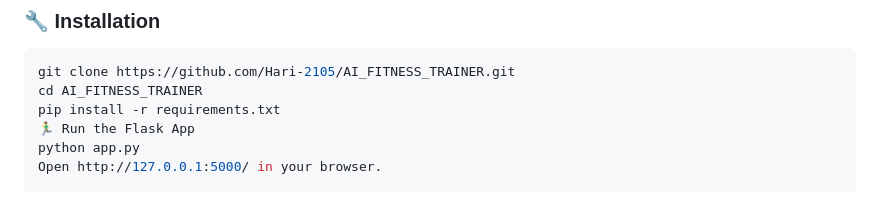
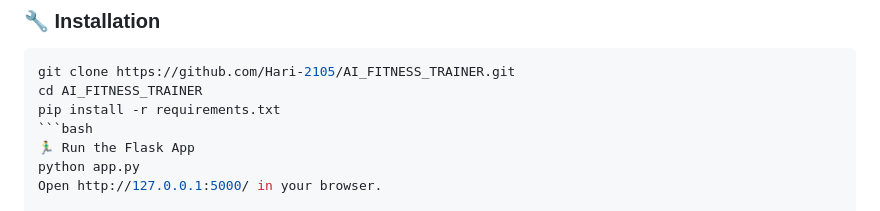
Before and after one commit to Hari-2105/AI_FITNESS_TRAINER, a Markdown page: README.md, the part around one of its changes. Rendered like a GitHub page.

````diff
--- a/README.md
+++ b/README.md
@@ -77,6 +78,7 @@ An AI-powered full-body workout assistant that leverages **Computer Vision**, **
 git clone https://github.com/Hari-2105/AI_FITNESS_TRAINER.git
 cd AI_FITNESS_TRAINER
 pip install -r requirements.txt
+```bash
 🏃‍♂️ Run the Flask App
 python app.py
 Open http://127.0.0.1:5000/ in your browser.
````
Also changed, not shown: other parts of README.md (+1 -0 lines).
